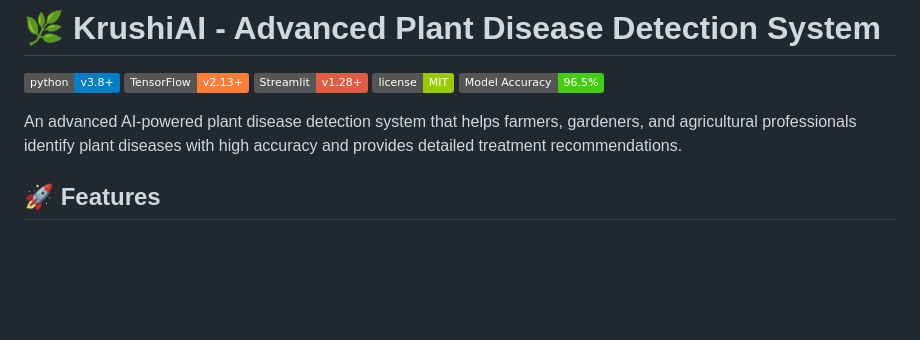
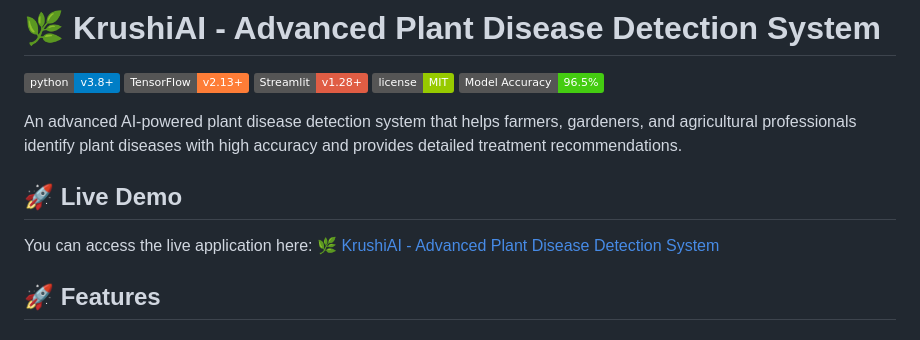
Before and after one commit to SUDARSHANJADHAV2/KrushiAI-Disease-Recognition-System, a Markdown page: README.md, the part around the change. GitHub-like rendering; badges without logos; blank space fills up the shorter version.

```diff
--- a/README.md
+++ b/README.md
@@ -7,6 +7,11 @@
 [![Accuracy](https://img.shields.io/badge/Model%20Accuracy-96.5%25-brightgreen.svg)](#model-performance)
 
 An advanced AI-powered plant disease detection system that helps farmers, gardeners, and agricultural professionals identify plant diseases with high accuracy and provides detailed treatment recommendations.
+
+## 🚀 Live Demo
+
+You can access the live application here:
+[🌿 KrushiAI - Advanced Plant Disease Detection System](https://krushiai-disease-recognition-system.streamlit.app/)
 
 ## 🚀 Features
 
```
